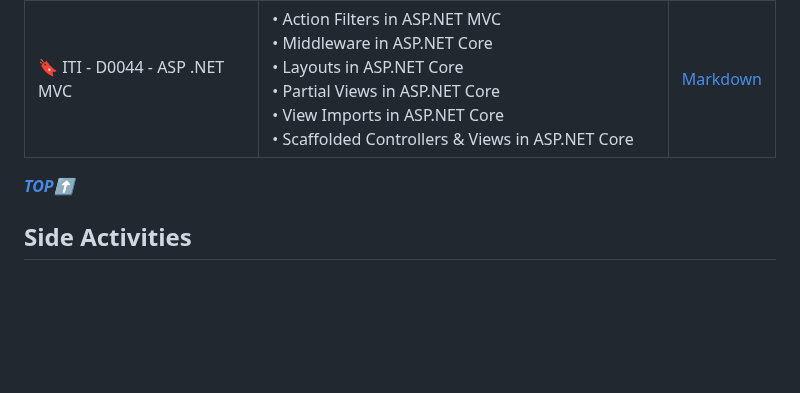
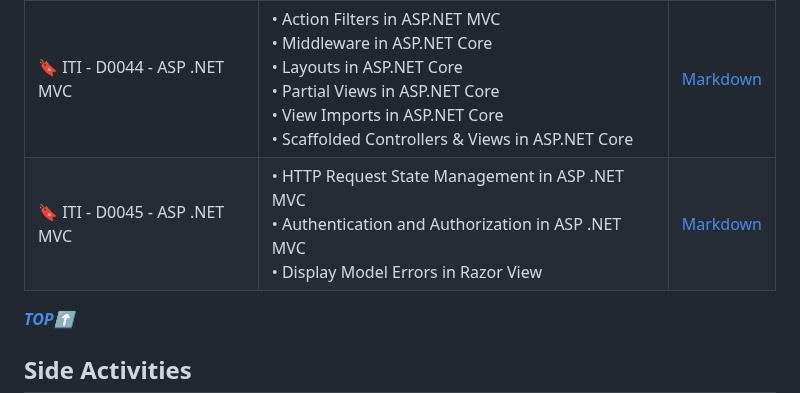
Before and after one commit to Ahmed-Reda-elshahawy/ITI-Full-Stack-.Net-Training-Journey, a Markdown page: README.md, the part around the change. Rendered like a GitHub page; blank space fills up the shorter version.

```diff
--- a/README.md
+++ b/README.md
@@ -131,6 +131,7 @@ This index will be updated as I progress through the training. It will contain a
 | 🔖 ITI - D0042 - ASP .NET MVC | • Annotations With Controller Actions<br/>• ASP Tag Helpers with Form and Hidden Fields<br/>• ASP Validation                                                                                                               | [Markdown](./notes/markdown/iti-d0042-asp-mvc.md) |
 | 🔖 ITI - D0043 - ASP .NET MVC | • Modularize MVC Application Into Layers<br/>• Dependency Injection<br/>• How to Apply DI in ASP .NET MVC                                                                                                                  | [Markdown](./notes/markdown/iti-d0043-asp-mvc.md) |
 | 🔖 ITI - D0044 - ASP .NET MVC | • Action Filters in ASP.NET MVC<br/>• Middleware in ASP.NET Core<br/>• Layouts in ASP.NET Core<br/>• Partial Views in ASP.NET Core<br/>• View Imports in ASP.NET Core<br/>• Scaffolded Controllers & Views in ASP.NET Core | [Markdown](./notes/markdown/iti-d0044-asp-mvc.md) |
+| 🔖 ITI - D0045 - ASP .NET MVC | • HTTP Request State Management in ASP .NET MVC<br/>• Authentication and Authorization in ASP .NET MVC<br/>• Display Model Errors in Razor View                                                                            | [Markdown](./notes/markdown/iti-d0045-asp-mvc.md) |
 
 **_[TOP⬆](#iti-full-stack-net-training-journey)_**
 
```
Also changed, not shown: notes/markdown/iti-d0045-asp-mvc.md (added, +337 -0 lines).
